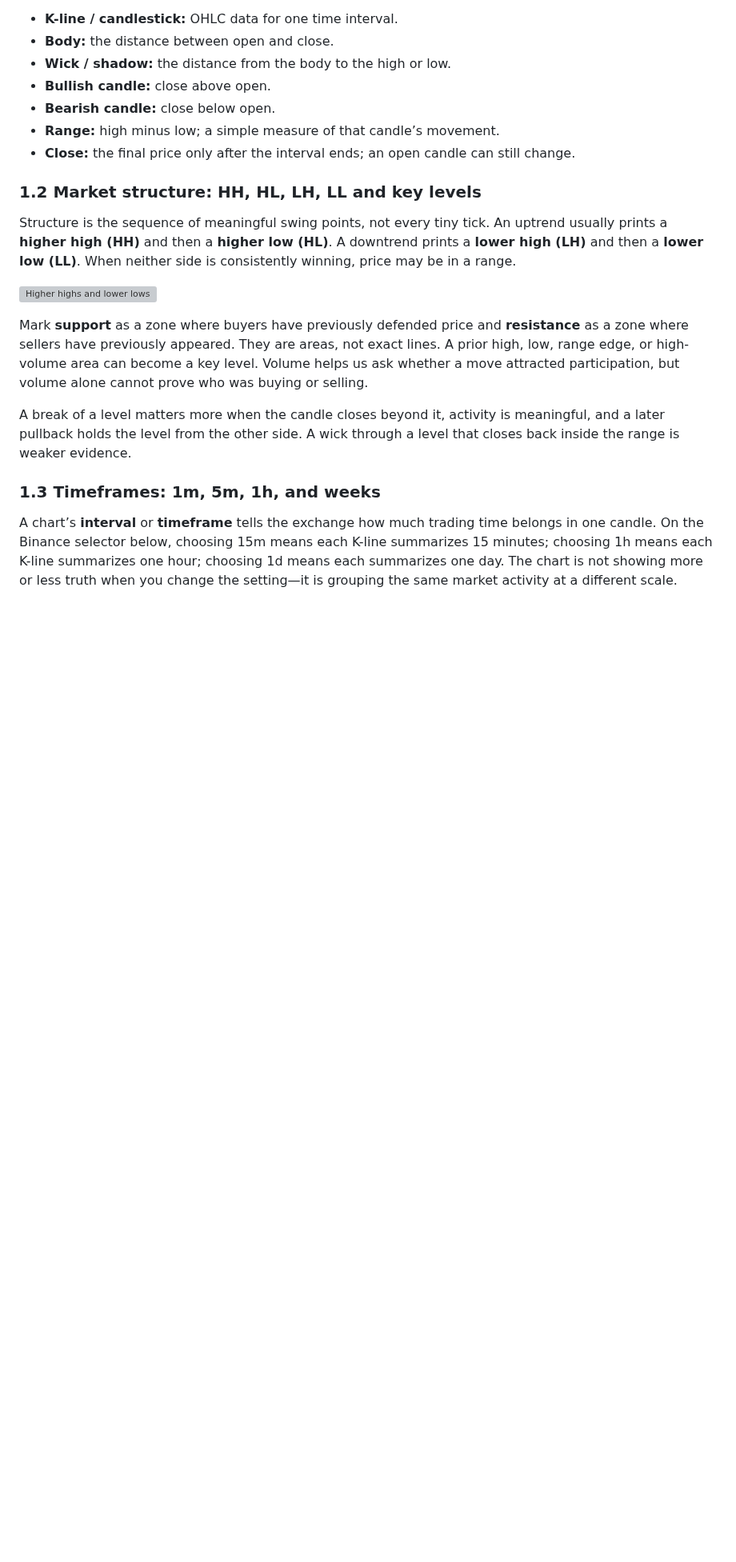
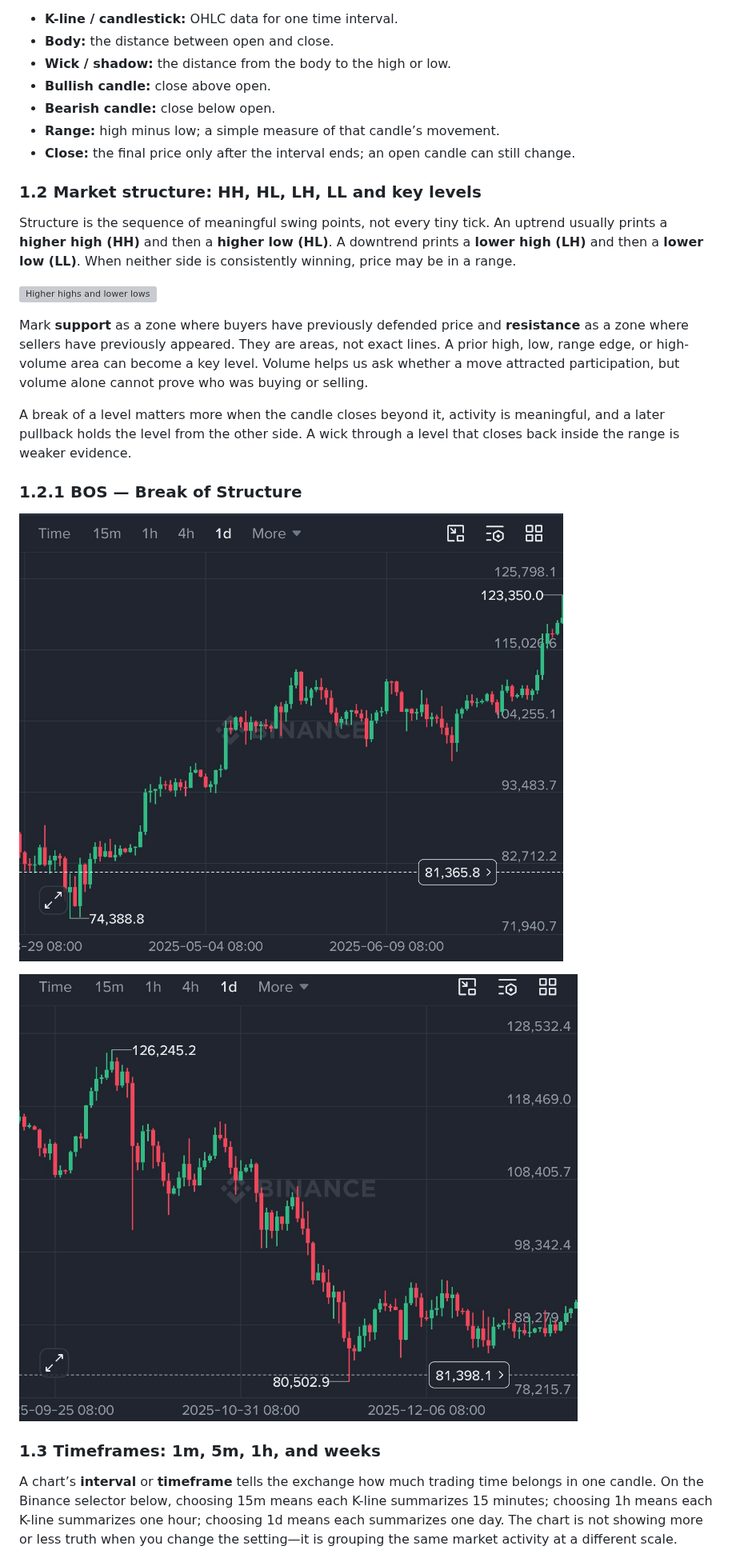
Before and after one commit to theo-the-menace/crypto-from-bottom, a Markdown page: book/chapter-02-kline-analysis.md, the part around one of its changes. Shown at 80% size. Drawn GitHub-style; pictures changed too: book/assets/btc-bos-bearish-structure.jpg (added), book/assets/btc-bos-bullish-hh-hl.jpg (added); blank space fills up the shorter version; grey boxes are pictures that could not be loaded.

Commit message:
Add BOS example charts and remove placeholder divergence

```diff
--- a/book/chapter-02-kline-analysis.md
+++ b/book/chapter-02-kline-analysis.md
@@ -31,6 +31,12 @@ Structure is the sequence of meaningful swing points, not every tiny tick. An up
 Mark **support** as a zone where buyers have previously defended price and **resistance** as a zone where sellers have previously appeared. They are areas, not exact lines. A prior high, low, range edge, or high-volume area can become a key level. Volume helps us ask whether a move attracted participation, but volume alone cannot prove who was buying or selling.
 
 A break of a level matters more when the candle closes beyond it, activity is meaningful, and a later pullback holds the level from the other side. A wick through a level that closes back inside the range is weaker evidence.
+
+### 1.2.1 BOS — Break of Structure
+
+![Bullish BOS example: a sequence of HH and HL followed by a weaker LH and LL](assets/btc-bos-bullish-hh-hl.jpg)
+
+![Bearish BOS example: LH and LL, a weak recovery, then another LL and LH](assets/btc-bos-bearish-structure.jpg)
 
 ### 1.3 Timeframes: 1m, 5m, 1h, and weeks
 
```
Also changed, not shown: other parts of book/chapter-02-kline-analysis.md (+0 -2 lines), 1 other file.
